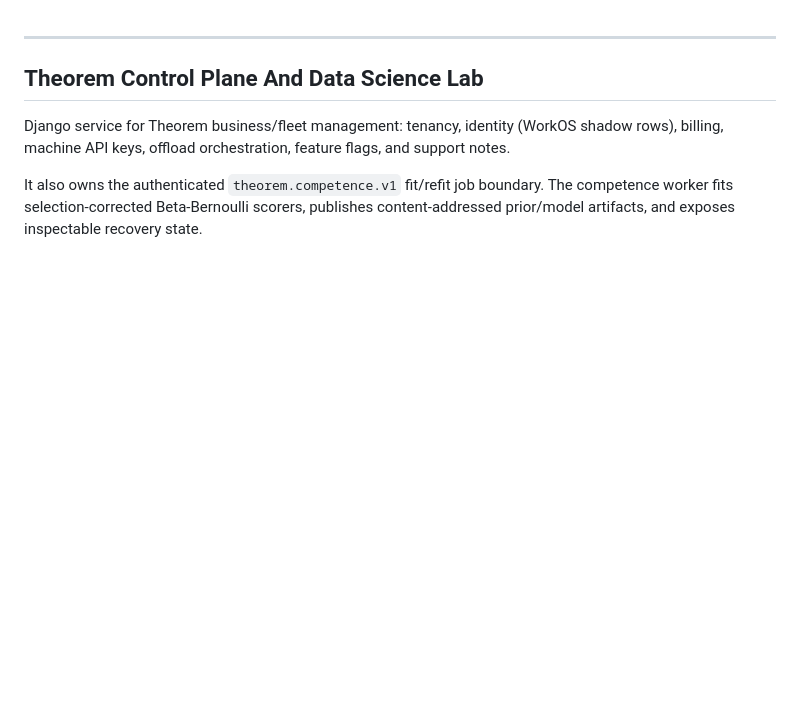
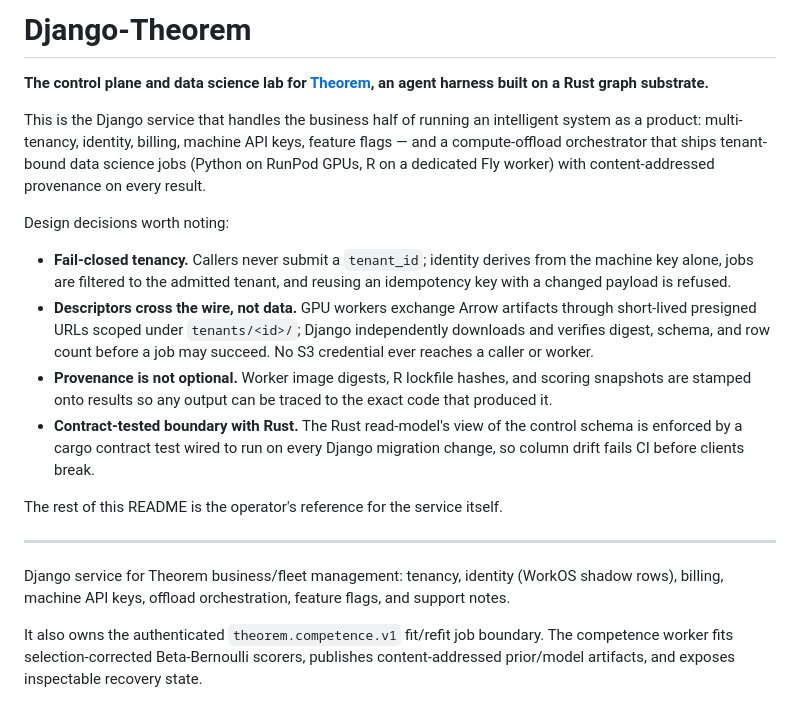
Before and after one commit to Travis-Gilbert/Django-Theorem, a Markdown page: README.md, the part around the change. Rendered like a GitHub page; blank space fills up the shorter version.

Commit message:
README: add reviewer-facing intro above the operator reference

```diff
--- a/README.md
+++ b/README.md
@@ -1,6 +1,20 @@
+# Django-Theorem
+
+**The control plane and data science lab for [Theorem](https://github.com/Travis-Gilbert), an agent harness built on a Rust graph substrate.**
+
+This is the Django service that handles the business half of running an intelligent system as a product: multi-tenancy, identity, billing, machine API keys, feature flags — and a compute-offload orchestrator that ships tenant-bound data science jobs (Python on RunPod GPUs, R on a dedicated Fly worker) with content-addressed provenance on every result.
+
+Design decisions worth noting:
+
+- **Fail-closed tenancy.** Callers never submit a `tenant_id`; identity derives from the machine key alone, jobs are filtered to the admitted tenant, and reusing an idempotency key with a changed payload is refused.
+- **Descriptors cross the wire, not data.** GPU workers exchange Arrow artifacts through short-lived presigned URLs scoped under `tenants/<id>/`; Django independently downloads and verifies digest, schema, and row count before a job may succeed. No S3 credential ever reaches a caller or worker.
+- **Provenance is not optional.** Worker image digests, R lockfile hashes, and scoring snapshots are stamped onto results so any output can be traced to the exact code that produced it.
+- **Contract-tested boundary with Rust.** The Rust read-model's view of the control schema is enforced by a cargo contract test wired to run on every Django migration change, so column drift fails CI before clients break.
+
+The rest of this README is the operator's reference for the service itself.
+
 ---
-Theorem Control Plane And Data Science Lab
----
+
 Django service for Theorem business/fleet management: tenancy, identity
 (WorkOS shadow rows), billing, machine API keys, offload orchestration,
 feature flags, and support notes.
```
